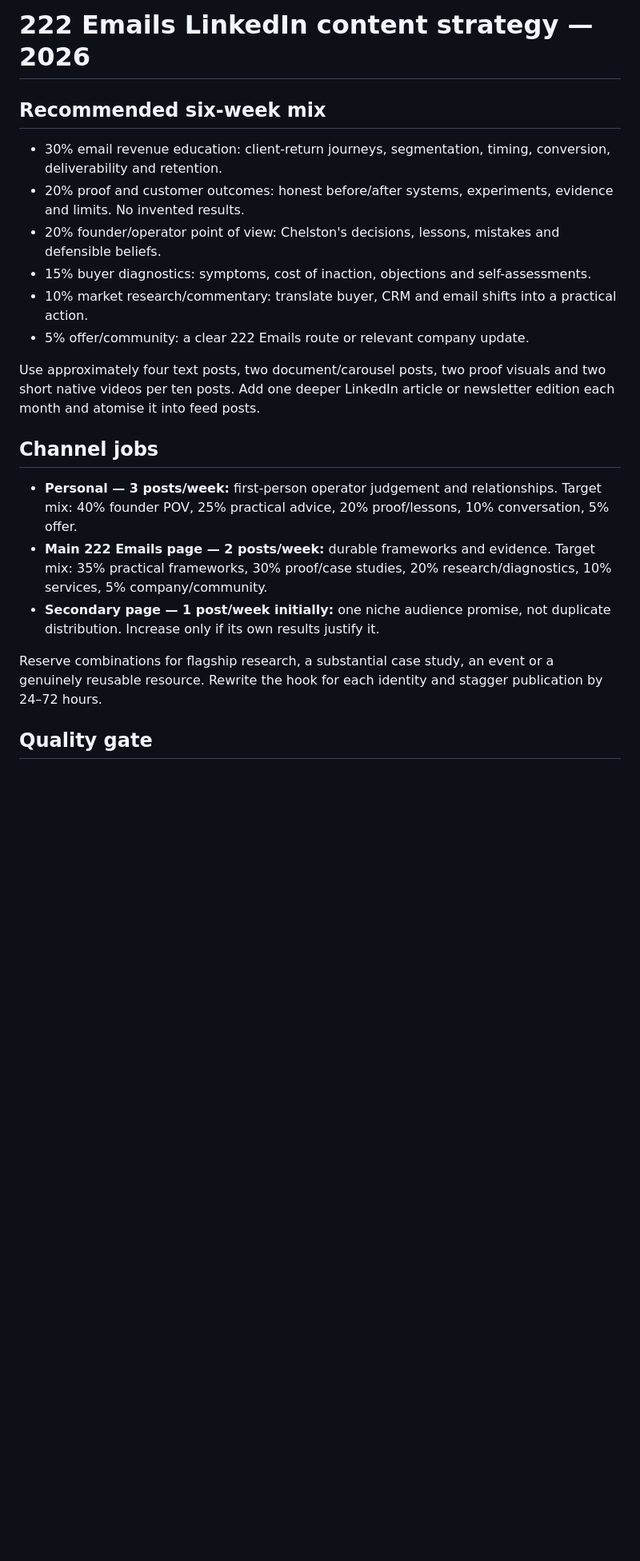
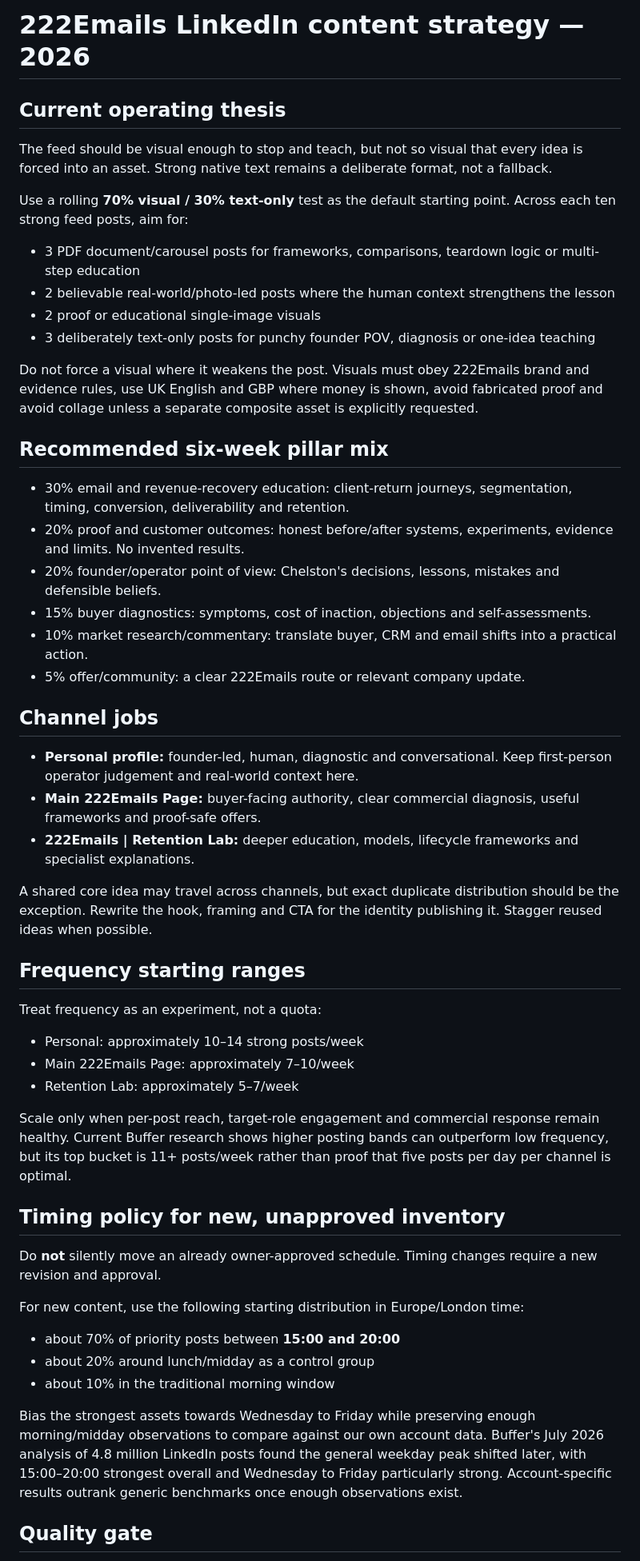
Before and after one commit to Chelston222/CGPT-1, a Markdown page: docs/LINKEDIN_CONTENT_STRATEGY_2026.md, the part around one of its changes. Shown at 80% size. GitHub-like rendering; blank space fills up the shorter version.

Commit message:
Align LinkedIn strategy with visual mix and later-day testing

```diff
--- a/docs/LINKEDIN_CONTENT_STRATEGY_2026.md
+++ b/docs/LINKEDIN_CONTENT_STRATEGY_2026.md
@@ -1,23 +1,56 @@
-# 222 Emails LinkedIn content strategy — 2026
+# 222Emails LinkedIn content strategy — 2026
 
-## Recommended six-week mix
+## Current operating thesis
 
-- 30% email revenue education: client-return journeys, segmentation, timing, conversion, deliverability and retention.
+The feed should be visual enough to stop and teach, but not so visual that every idea is forced into an asset. Strong native text remains a deliberate format, not a fallback.
+
+Use a rolling **70% visual / 30% text-only** test as the default starting point. Across each ten strong feed posts, aim for:
+
+- 3 PDF document/carousel posts for frameworks, comparisons, teardown logic or multi-step education
+- 2 believable real-world/photo-led posts where the human context strengthens the lesson
+- 2 proof or educational single-image visuals
+- 3 deliberately text-only posts for punchy founder POV, diagnosis or one-idea teaching
+
+Do not force a visual where it weakens the post. Visuals must obey 222Emails brand and evidence rules, use UK English and GBP where money is shown, avoid fabricated proof and avoid collage unless a separate composite asset is explicitly requested.
+
+## Recommended six-week pillar mix
+
+- 30% email and revenue-recovery education: client-return journeys, segmentation, timing, conversion, deliverability and retention.
 - 20% proof and customer outcomes: honest before/after systems, experiments, evidence and limits. No invented results.
 - 20% founder/operator point of view: Chelston's decisions, lessons, mistakes and defensible beliefs.
 - 15% buyer diagnostics: symptoms, cost of inaction, objections and self-assessments.
 - 10% market research/commentary: translate buyer, CRM and email shifts into a practical action.
-- 5% offer/community: a clear 222 Emails route or relevant company update.
-
-Use approximately four text posts, two document/carousel posts, two proof visuals and two short native videos per ten posts. Add one deeper LinkedIn article or newsletter edition each month and atomise it into feed posts.
+- 5% offer/community: a clear 222Emails route or relevant company update.
 
 ## Channel jobs
 
-- **Personal — 3 posts/week:** first-person operator judgement and relationships. Target mix: 40% founder POV, 25% practical advice, 20% proof/lessons, 10% conversation, 5% offer.
-- **Main 222 Emails page — 2 posts/week:** durable frameworks and evidence. Target mix: 35% practical frameworks, 30% proof/case studies, 20% research/diagnostics, 10% services, 5% company/community.
-- **Secondary page — 1 post/week initially:** one niche audience promise, not duplicate distribution. Increase only if its own results justify it.
+- **Personal profile:** founder-led, human, diagnostic and conversational. Keep first-person operator judgement and real-world context here.
+- **Main 222Emails Page:** buyer-facing authority, clear commercial diagnosis, useful frameworks and proof-safe offers.
+- **222Emails | Retention Lab:** deeper education, models, lifecycle frameworks and specialist explanations.
 
-Reserve combinations for flagship research, a substantial case study, an event or a genuinely reusable resource. Rewrite the hook for each identity and stagger publication by 24–72 hours.
+A shared core idea may travel across channels, but exact duplicate distribution should be the exception. Rewrite the hook, framing and CTA for the identity publishing it. Stagger reused ideas when possible.
+
+## Frequency starting ranges
+
+Treat frequency as an experiment, not a quota:
+
+- Personal: approximately 10–14 strong posts/week
+- Main 222Emails Page: approximately 7–10/week
+- Retention Lab: approximately 5–7/week
+
+Scale only when per-post reach, target-role engagement and commercial response remain healthy. Current Buffer research shows higher posting bands can outperform low frequency, but its top bucket is 11+ posts/week rather than proof that five posts per day per channel is optimal.
+
+## Timing policy for new, unapproved inventory
+
+Do **not** silently move an already owner-approved schedule. Timing changes require a new revision and approval.
+
+For new content, use the following starting distribution in Europe/London time:
+
+- about 70% of priority posts between **15:00 and 20:00**
+- about 20% around lunch/midday as a control group
+- about 10% in the traditional morning window
+
+Bias the strongest assets towards Wednesday to Friday while preserving enough morning/midday observations to compare against our own account data. Buffer's July 2026 analysis of 4.8 million LinkedIn posts found the general weekday peak shifted later, with 15:00–20:00 strongest overall and Wednesday to Friday particularly strong. Account-specific results outrank generic benchmarks once enough observations exist.
 
 ## Quality gate
 
```
Also changed, not shown: other parts of docs/LINKEDIN_CONTENT_STRATEGY_2026.md (+19 -9 lines).
